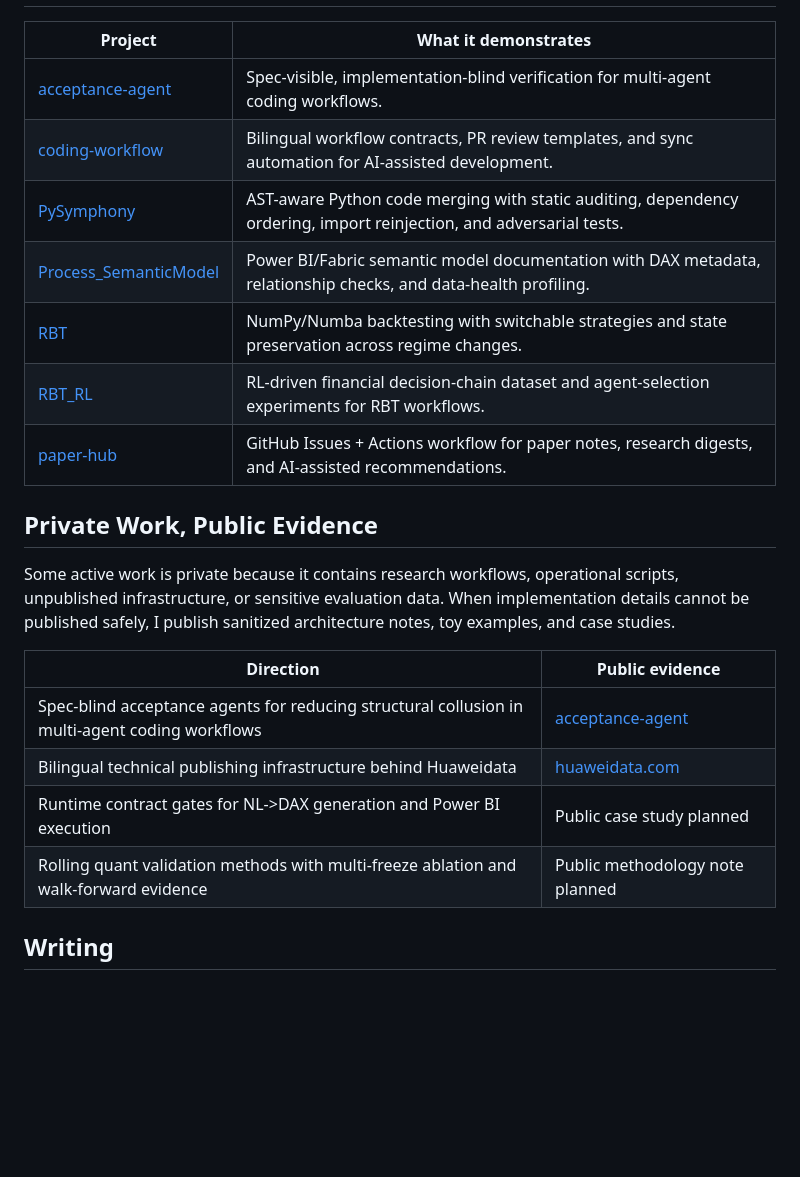
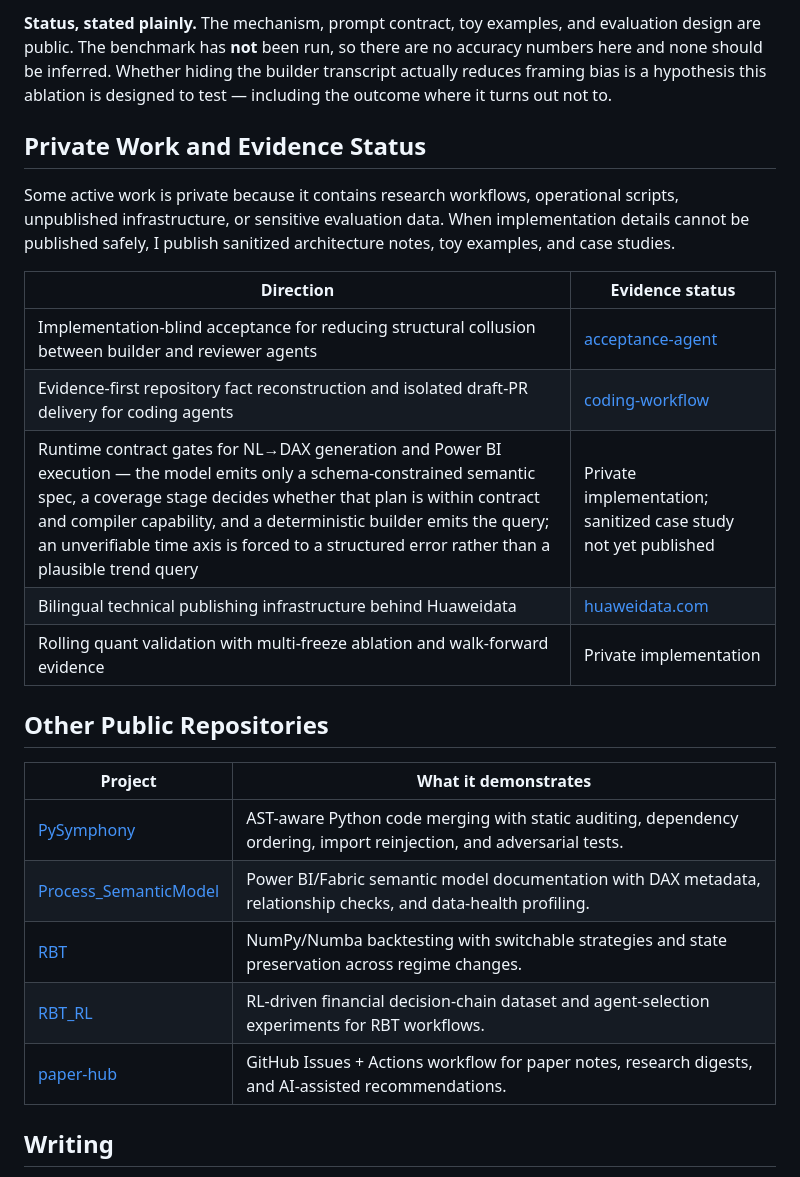
Before and after one commit to wlvh/wlvh, a Markdown page: README.md, the part around one of its changes. Drawn GitHub-style; blank space fills up the shorter version.

```diff
--- a/README.md
+++ b/README.md
@@ -13,23 +46,26 @@ Current focus: agent evaluation, code-review automation, NL->DAX workflows, quan
+**Status, stated plainly.** The mechanism, prompt contract, toy examples, and evaluation design are public. The benchmark has **not** been run, so there are no accuracy numbers here and none should be inferred. Whether hiding the builder transcript actually reduces framing bias is a hypothesis this ablation is designed to test — including the outcome where it turns out not to.
+
+## Private Work and Evidence Status
+
+Some active work is private because it contains research workflows, operational scripts, unpublished infrastructure, or sensitive evaluation data. When implementation details cannot be published safely, I publish sanitized architecture notes, toy examples, and case studies.
+
+| Direction | Evidence status |
+| --- | --- |
+| Implementation-blind acceptance for reducing structural collusion between builder and reviewer agents | [acceptance-agent](https://github.com/wlvh/acceptance-agent) |
+| Evidence-first repository fact reconstruction and isolated draft-PR delivery for coding agents | [coding-workflow](https://github.com/wlvh/coding-workflow) |
+| Runtime contract gates for NL→DAX generation and Power BI execution — the model emits only a schema-constrained semantic spec, a coverage stage decides whether that plan is within contract and compiler capability, and a deterministic builder emits the query; an unverifiable time axis is forced to a structured error rather than a plausible trend query | Private implementation; sanitized case study not yet published |
+| Bilingual technical publishing infrastructure behind Huaweidata | [huaweidata.com](https://huaweidata.com) |
+| Rolling quant validation with multi-freeze ablation and walk-forward evidence | Private implementation |
+
+## Other Public Repositories
+
 | Project | What it demonstrates |
 | --- | --- |
-| [acceptance-agent](https://github.com/wlvh/acceptance-agent) | Spec-visible, implementation-blind verification for multi-agent coding workflows. |
-| [coding-workflow](https://github.com/wlvh/coding-workflow) | Bilingual workflow contracts, PR review templates, and sync automation for AI-assisted development. |
 | [PySymphony](https://github.com/wlvh/PySymphony) | AST-aware Python code merging with static auditing, dependency ordering, import reinjection, and adversarial tests. |
 | [Process_SemanticModel](https://github.com/wlvh/Process_SemanticModel) | Power BI/Fabric semantic model documentation with DAX metadata, relationship checks, and data-health profiling. |
 | [RBT](https://github.com/wlvh/RBT) | NumPy/Numba backtesting with switchable strategies and state preservation across regime changes. |
 | [RBT_RL](https://github.com/wlvh/RBT_RL) | RL-driven financial decision-chain dataset and agent-selection experiments for RBT workflows. |
 | [paper-hub](https://github.com/wlvh/paper-hub) | GitHub Issues + Actions workflow for paper notes, research digests, and AI-assisted recommendations. |
-
-## Private Work, Public Evidence
-
-Some active work is private because it contains research workflows, operational scripts, unpublished infrastructure, or sensitive evaluation data. When implementation details cannot be published safely, I publish sanitized architecture notes, toy examples, and case studies.
-
-| Direction | Public evidence |
-| --- | --- |
-| Spec-blind acceptance agents for reducing structural collusion in multi-agent coding workflows | [acceptance-agent](https://github.com/wlvh/acceptance-agent) |
-| Bilingual technical publishing infrastructure behind Huaweidata | [huaweidata.com](https://huaweidata.com) |
-| Runtime contract gates for NL->DAX generation and Power BI execution | Public case study planned |
-| Rolling quant validation methods with multi-freeze ablation and walk-forward evidence | Public methodology note planned |
 
 ## Writing
 
```
Also changed, not shown: other parts of README.md (+34 -1 lines).
